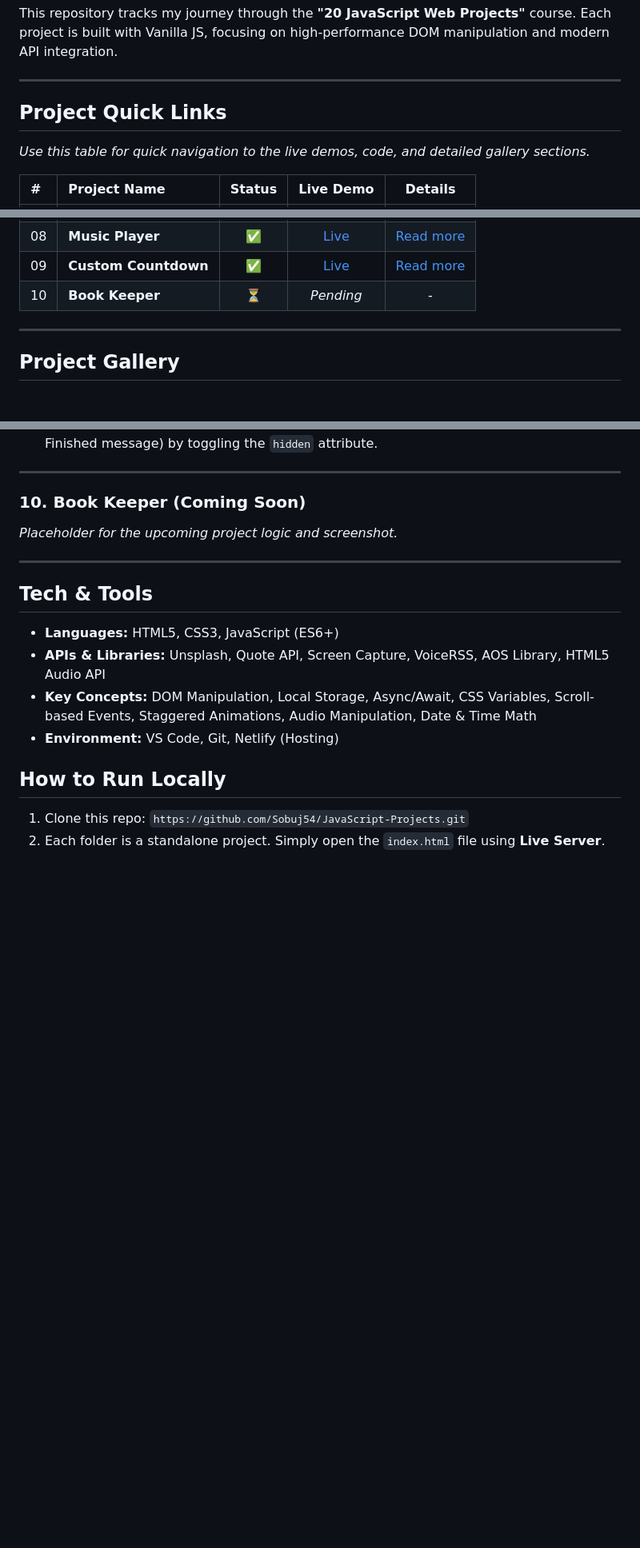
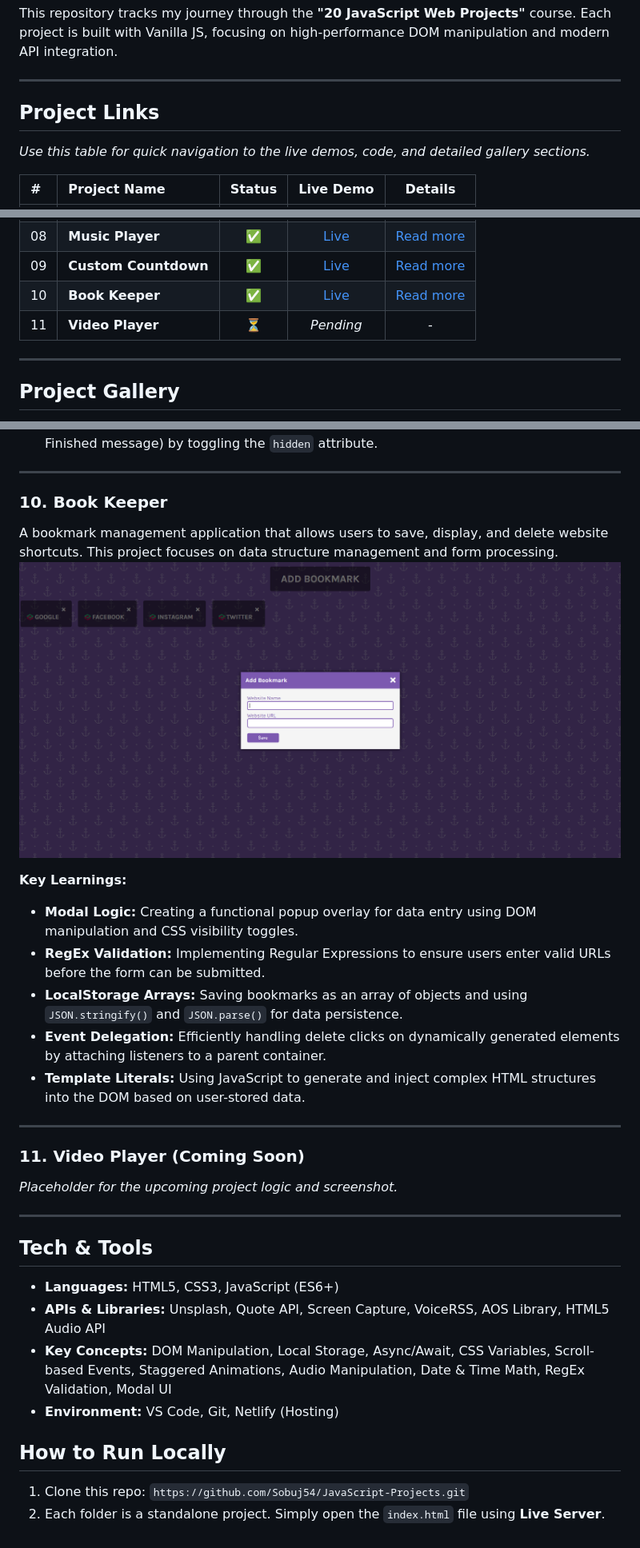
Before and after one commit to Sobuj54/JavaScript-Projects, a Markdown page: readme.md, 3 parts joined by grey strips. Shown at 80% size. Rendered like a GitHub page; pictures changed too: screenshots/book keeper.png (added); blank space fills up the shorter version.

Commit message:
added book keeper project in readme

```diff
--- a/readme.md
+++ b/readme.md
@@ -4,7 +4,7 @@ This repository tracks my journey through the **"20 JavaScript Web Projects"** c
 
 ---
 
-## Project Quick Links
+## Project Links
 
 _Use this table for quick navigation to the live demos, code, and detailed gallery sections._
 
@@ -19,7 +19,8 @@ _Use this table for quick navigation to the live demos, code, and detailed galle
 | 07  | **Navigation Nation**  |   ✅   | [Live ](https://navigation-nation-web.netlify.app/)  | [Read more ](#07-navigation-nation)  |
 | 08  | **Music Player**       |   ✅   |  [Live ](https://web-music-player-app.netlify.app/)  |    [Read more ](#08-music-player)    |
 | 09  | **Custom Countdown**   |   ✅   | [Live ](https://custom-count-down-web.netlify.app/)  |  [Read more ](#09-custom-countdown)  |
-| 10  | **Book Keeper**        |   ⏳   |                      _Pending_                       |                  -                   |
+| 10  | **Book Keeper**        |   ✅   |    [Live ](https://book-keeper-web.netlify.app/)     |    [Read more ](#10-book-keeper)     |
+| 11  | **Video Player**       |   ⏳   |                      _Pending_                       |                  -                   |
 
 ---
 
@@ -145,7 +146,22 @@ A specialized tool that allows users to set a target date and track the remainin
 
 ---
 
-### 10. Book Keeper (Coming Soon)
+### 10. Book Keeper
+
+A bookmark management application that allows users to save, display, and delete website shortcuts. This project focuses on data structure management and form processing.
+![Book Keeper Screenshot](./screenshots/book%20keeper.png)
+
+**Key Learnings:**
+
+- **Modal Logic:** Creating a functional popup overlay for data entry using DOM manipulation and CSS visibility toggles.
+- **RegEx Validation:** Implementing Regular Expressions to ensure users enter valid URLs before the form can be submitted.
+- **LocalStorage Arrays:** Saving bookmarks as an array of objects and using `JSON.stringify()` and `JSON.parse()` for data persistence.
+- **Event Delegation:** Efficiently handling delete clicks on dynamically generated elements by attaching listeners to a parent container.
+- **Template Literals:** Using JavaScript to generate and inject complex HTML structures into the DOM based on user-stored data.
+
+---
+
+### 11. Video Player (Coming Soon)
 
 _Placeholder for the upcoming project logic and screenshot._
 
@@ -155,7 +171,7 @@ _Placeholder for the upcoming project logic and screenshot._
 
 - **Languages:** HTML5, CSS3, JavaScript (ES6+)
 - **APIs & Libraries:** Unsplash, Quote API, Screen Capture, VoiceRSS, AOS Library, HTML5 Audio API
-- **Key Concepts:** DOM Manipulation, Local Storage, Async/Await, CSS Variables, Scroll-based Events, Staggered Animations, Audio Manipulation, Date & Time Math
+- **Key Concepts:** DOM Manipulation, Local Storage, Async/Await, CSS Variables, Scroll-based Events, Staggered Animations, Audio Manipulation, Date & Time Math, RegEx Validation, Modal UI
 - **Environment:** VS Code, Git, Netlify (Hosting)
 
 ## How to Run Locally
```
